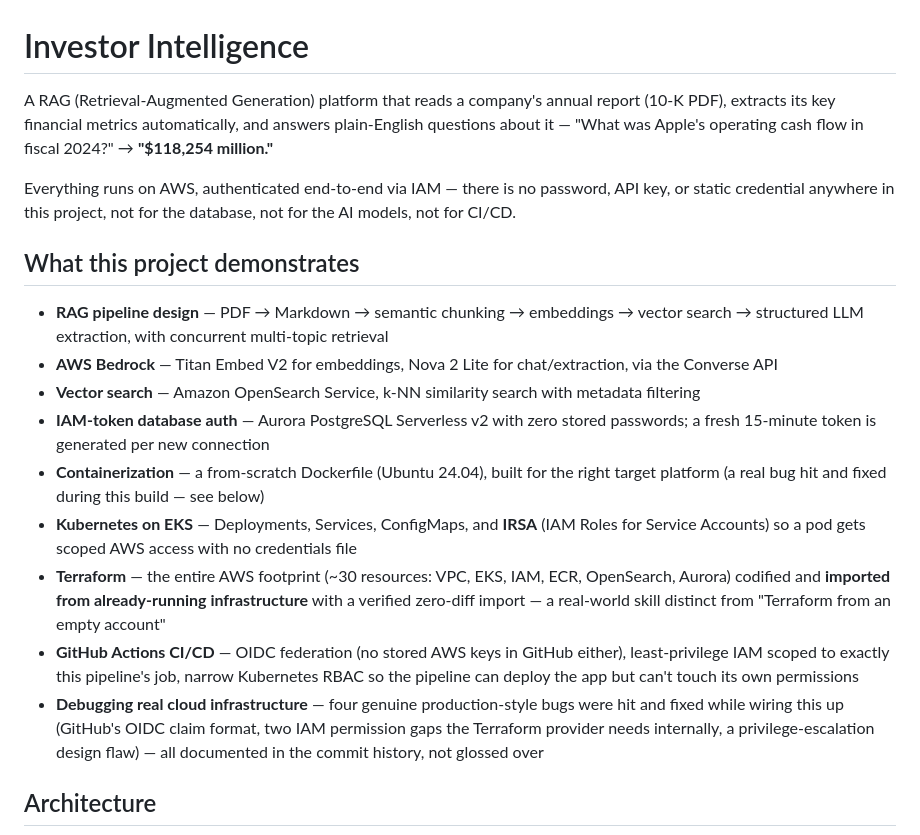
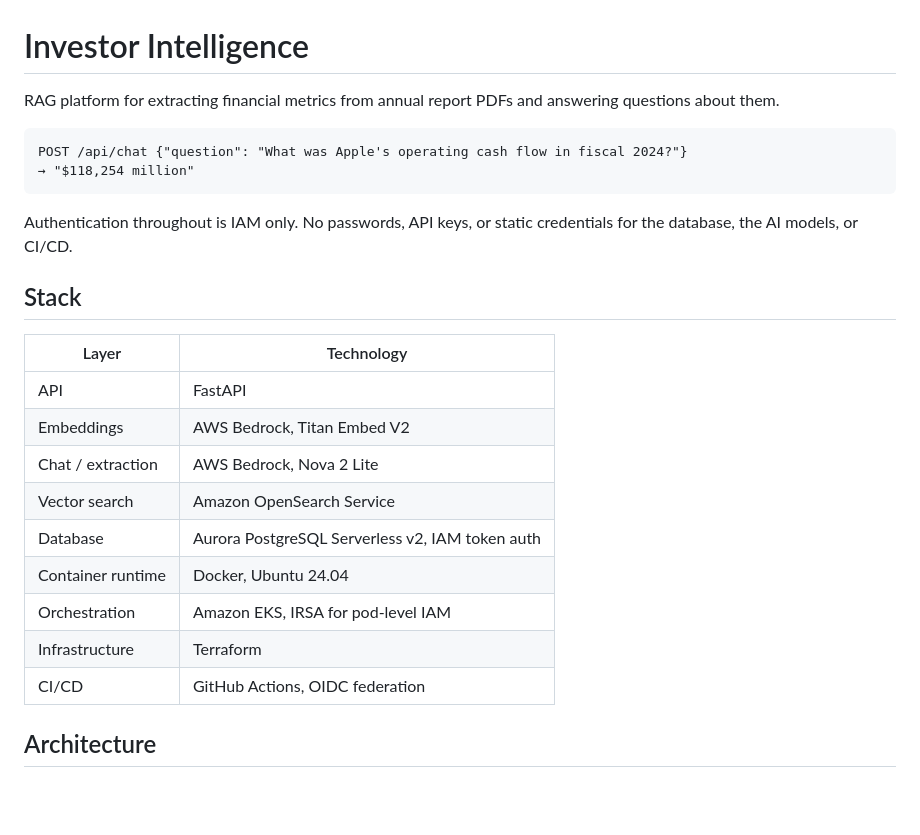
Before and after one commit to space-cowman/investor-intelligence-rag, a Markdown page: README.md, the part around one of its changes. Rendered like a GitHub page; blank space fills up the shorter version.

````diff
--- a/README.md
+++ b/README.md
@@ -1,20 +1,27 @@
 # Investor Intelligence
 
-A RAG (Retrieval-Augmented Generation) platform that reads a company's annual report (10-K PDF), extracts its key financial metrics automatically, and answers plain-English questions about it — "What was Apple's operating cash flow in fiscal 2024?" → **"$118,254 million."**
+RAG platform for extracting financial metrics from annual report PDFs and answering questions about them.
 
-Everything runs on AWS, authenticated end-to-end via IAM — there is no password, API key, or static credential anywhere in this project, not for the database, not for the AI models, not for CI/CD.
+```
+POST /api/chat {"question": "What was Apple's operating cash flow in fiscal 2024?"}
+→ "$118,254 million"
+```
 
-## What this project demonstrates
+Authentication throughout is IAM only. No passwords, API keys, or static credentials for the database, the AI models, or CI/CD.
 
-- **RAG pipeline design** — PDF → Markdown → semantic chunking → embeddings → vector search → structured LLM extraction, with concurrent multi-topic retrieval
-- **AWS Bedrock** — Titan Embed V2 for embeddings, Nova 2 Lite for chat/extraction, via the Converse API
-- **Vector search** — Amazon OpenSearch Service, k-NN similarity search with metadata filtering
-- **IAM-token database auth** — Aurora PostgreSQL Serverless v2 with zero stored passwords; a fresh 15-minute token is generated per new connection
-- **Containerization** — a from-scratch Dockerfile (Ubuntu 24.04), built for the right target platform (a real bug hit and fixed during this build — see below)
-- **Kubernetes on EKS** — Deployments, Services, ConfigMaps, and **IRSA** (IAM Roles for Service Accounts) so a pod gets scoped AWS access with no credentials file
-- **Terraform** — the entire AWS footprint (~30 resources: VPC, EKS, IAM, ECR, OpenSearch, Aurora) codified and **imported from already-running infrastructure** with a verified zero-diff import — a real-world skill distinct from "Terraform from an empty account"
-- **GitHub Actions CI/CD** — OIDC federation (no stored AWS keys in GitHub either), least-privilege IAM scoped to exactly this pipeline's job, narrow Kubernetes RBAC so the pipeline can deploy the app but can't touch its own permissions
-- **Debugging real cloud infrastructure** — four genuine production-style bugs were hit and fixed while wiring this up (GitHub's OIDC claim format, two IAM permission gaps the Terraform provider needs internally, a privilege-escalation design flaw) — all documented in the commit history, not glossed over
+## Stack
+
+| Layer | Technology |
+|---|---|
+| API | FastAPI |
+| Embeddings | AWS Bedrock, Titan Embed V2 |
+| Chat / extraction | AWS Bedrock, Nova 2 Lite |
+| Vector search | Amazon OpenSearch Service |
+| Database | Aurora PostgreSQL Serverless v2, IAM token auth |
+| Container runtime | Docker, Ubuntu 24.04 |
+| Orchestration | Amazon EKS, IRSA for pod-level IAM |
+| Infrastructure | Terraform |
+| CI/CD | GitHub Actions, OIDC federation |
 
 ## Architecture
 
````
Also changed, not shown: other parts of README.md (+101 -108 lines).
